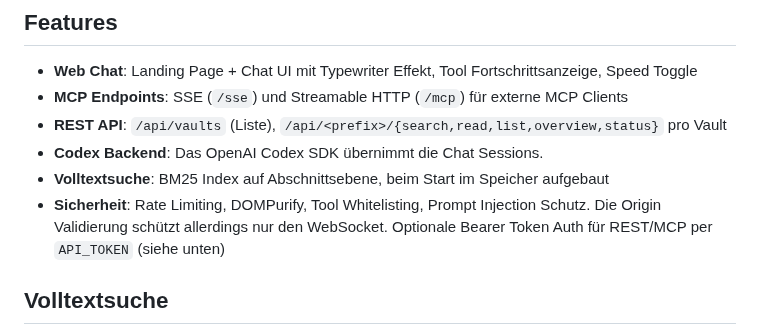
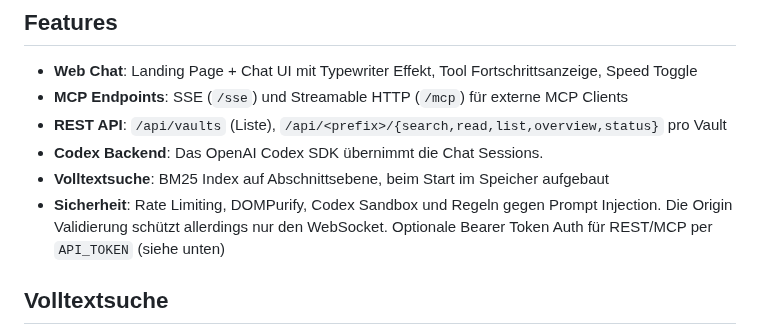
Before and after one commit to intexKluss/docsvault, a Markdown page: README.md, the part around the change. Drawn GitHub-style.

Commit message:
docs: describe the active Codex security controls

```diff
--- a/README.md
+++ b/README.md
@@ -9,7 +9,7 @@ Web Chat UI und MCP Server für deine Markdown Dokumentation. Als AI Backend lä
 - **REST API**: `/api/vaults` (Liste), `/api/<prefix>/{search,read,list,overview,status}` pro Vault
 - **Codex Backend**: Das OpenAI Codex SDK übernimmt die Chat Sessions.
 - **Volltextsuche**: BM25 Index auf Abschnittsebene, beim Start im Speicher aufgebaut
-- **Sicherheit**: Rate Limiting, DOMPurify, Tool Whitelisting, Prompt Injection Schutz. Die Origin Validierung schützt allerdings nur den WebSocket. Optionale Bearer Token Auth für REST/MCP per `API_TOKEN` (siehe unten)
+- **Sicherheit**: Rate Limiting, DOMPurify, Codex Sandbox und Regeln gegen Prompt Injection. Die Origin Validierung schützt allerdings nur den WebSocket. Optionale Bearer Token Auth für REST/MCP per `API_TOKEN` (siehe unten)
 
 ## Volltextsuche
 
```
